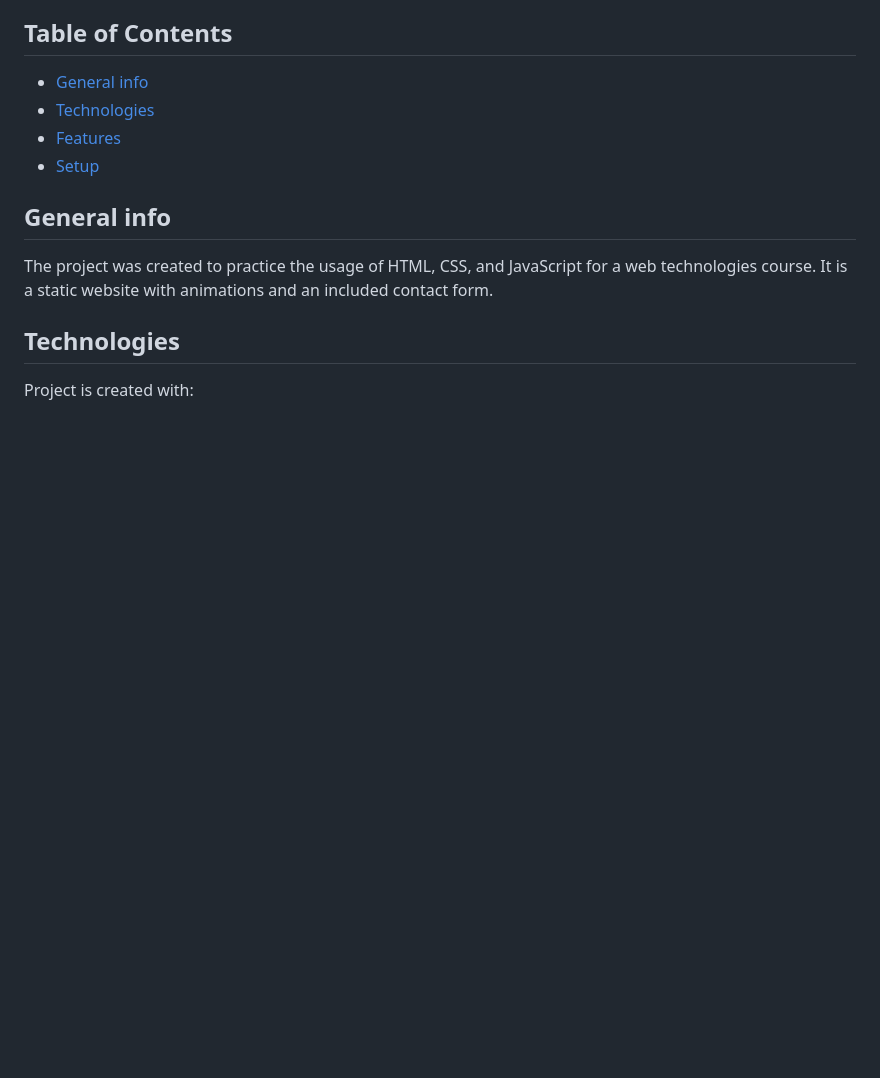
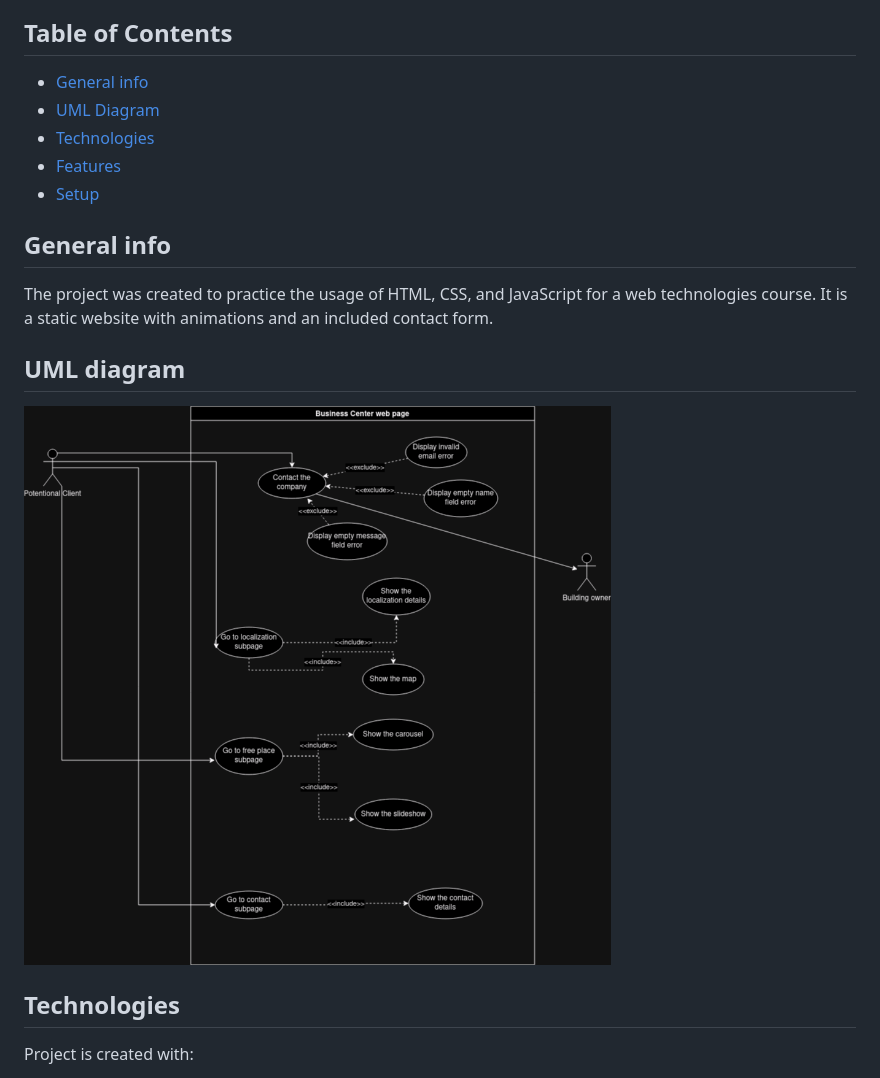
Before and after one commit to qojigedou/Business-Center-Web-Page, a Markdown page: README.md, the part around the change. Drawn GitHub-style; pictures changed too: images/UseCaseUML.drawio.png (added); blank space fills up the shorter version.

```diff
--- a/README.md
+++ b/README.md
@@ -5,6 +5,7 @@ A simple static website created with HTML, CSS, and JavaScript
 ## Table of Contents
 
 * [General info](#general-info)
+* [UML Diagram](#uml-diagram)
 * [Technologies](#technologies)
 * [Features](#features)
 * [Setup](#setup)
@@ -12,6 +13,10 @@ A simple static website created with HTML, CSS, and JavaScript
 ## General info
 
 The project was created to practice the usage of HTML, CSS, and JavaScript for a web technologies course. It is a static website with animations and an included contact form.
+
+## UML diagram
+
+![Alt text here](images/UseCaseUML.drawio.png)
 
 ## Technologies
 
```
Also changed, not shown: 4 other files.
